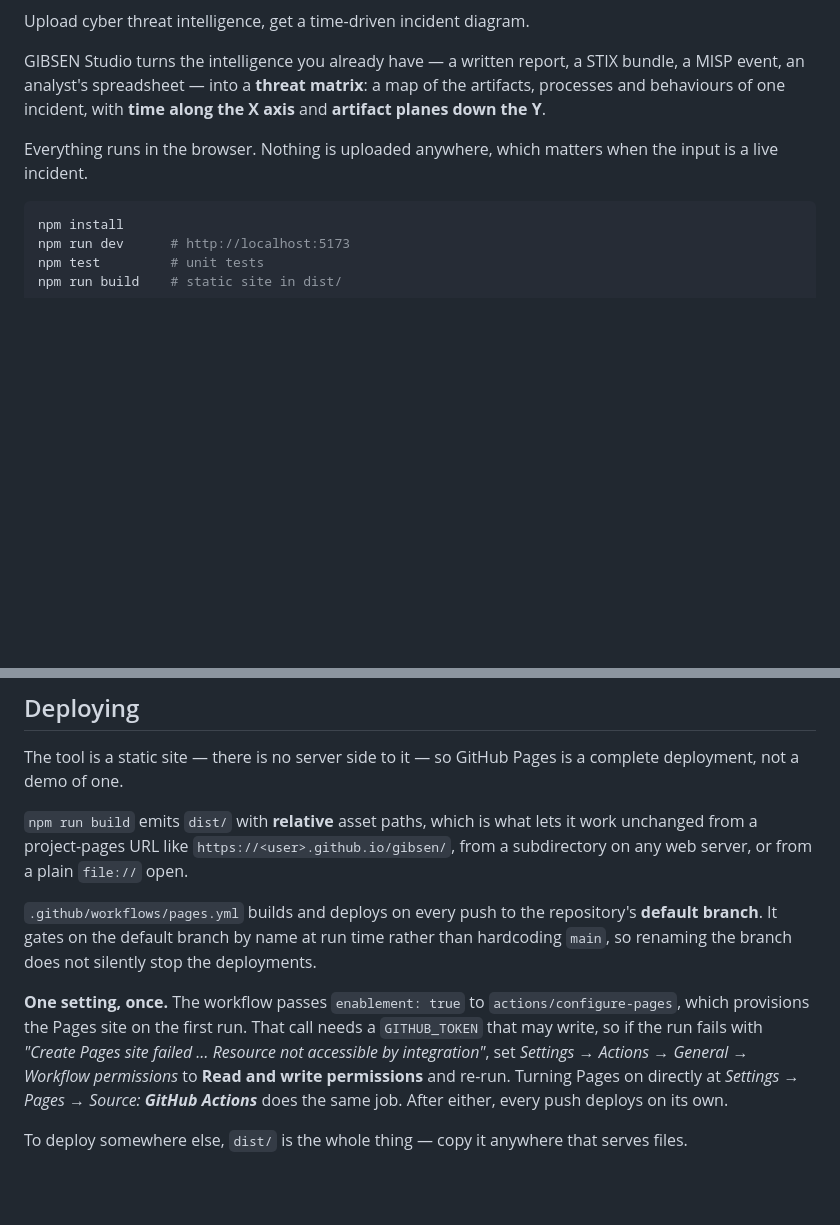
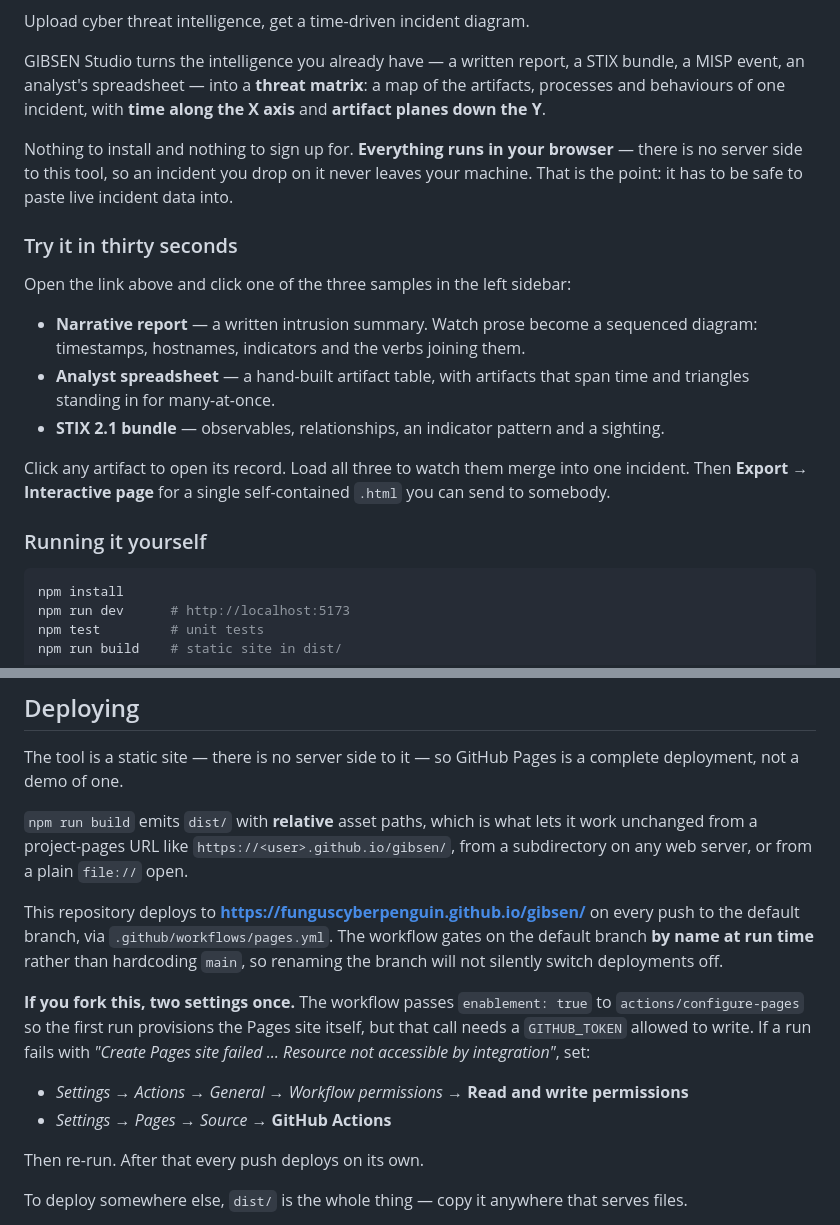
Before and after one commit to FUNGUScyberpenguin/gibsen, a Markdown page: README.md, 2 parts joined by grey strips. GitHub-like rendering; blank space fills up the shorter version.

Commit message:
Lead the README with the live site
The tool is deployed now, so the first thing the README should do is hand
somebody the link rather than a build command.

- Live URL and a CI badge at the top.
- A "try it in thirty seconds" section: the three samples, what each one
  demonstrates, and the interactive export as the payoff. Somebody arriving
  from the link should not have to read the model section to find the button.
- Build instructions moved below that, under their own heading, since running
  it locally is now the less common path.
- Deploying rewritten for where things actually stand: this repository is
  already live and deploys on every push. The workflow-permission and Pages
  settings are kept, but reframed as what a fork needs rather than as
  outstanding work.

````diff
--- a/README.md
+++ b/README.md
@@ -7,8 +11,27 @@ bundle, a MISP event, an analyst's spreadsheet — into a **threat matrix**: a m
 of the artifacts, processes and behaviours of one incident, with **time along
 the X axis** and **artifact planes down the Y**.
 
-Everything runs in the browser. Nothing is uploaded anywhere, which matters when
-the input is a live incident.
+Nothing to install and nothing to sign up for. **Everything runs in your
+browser** — there is no server side to this tool, so an incident you drop on it
+never leaves your machine. That is the point: it has to be safe to paste live
+incident data into.
+
+### Try it in thirty seconds
+
+Open the link above and click one of the three samples in the left sidebar:
+
+- **Narrative report** — a written intrusion summary. Watch prose become a
+  sequenced diagram: timestamps, hostnames, indicators and the verbs joining them.
+- **Analyst spreadsheet** — a hand-built artifact table, with artifacts that span
+  time and triangles standing in for many-at-once.
+- **STIX 2.1 bundle** — observables, relationships, an indicator pattern and a
+  sighting.
+
+Click any artifact to open its record. Load all three to watch them merge into
+one incident. Then **Export → Interactive page** for a single self-contained
+`.html` you can send to somebody.
+
+### Running it yourself
 
 ```bash
 npm install
@@ -326,19 +349,21 @@ it work unchanged from a project-pages URL like
 `https://<user>.github.io/gibsen/`, from a subdirectory on any web server, or
 from a plain `file://` open.
 
-`.github/workflows/pages.yml` builds and deploys on every push to the
-repository's **default branch**. It gates on the default branch by name at run
-time rather than hardcoding `main`, so renaming the branch does not silently
-stop the deployments.
+This repository deploys to
+**<https://funguscyberpenguin.github.io/gibsen/>** on every push to the default
+branch, via `.github/workflows/pages.yml`. The workflow gates on the default
+branch **by name at run time** rather than hardcoding `main`, so renaming the
+branch will not silently switch deployments off.
 
-**One setting, once.** The workflow passes `enablement: true` to
-`actions/configure-pages`, which provisions the Pages site on the first run.
-That call needs a `GITHUB_TOKEN` that may write, so if the run fails with
-*"Create Pages site failed … Resource not accessible by integration"*, set
-*Settings → Actions → General → Workflow permissions* to **Read and write
-permissions** and re-run. Turning Pages on directly at *Settings → Pages →
-Source: **GitHub Actions*** does the same job. After either, every push deploys
-on its own.
+**If you fork this, two settings once.** The workflow passes `enablement: true`
+to `actions/configure-pages` so the first run provisions the Pages site itself,
+but that call needs a `GITHUB_TOKEN` allowed to write. If a run fails with
+*"Create Pages site failed … Resource not accessible by integration"*, set:
+
+- *Settings → Actions → General → Workflow permissions* → **Read and write permissions**
+- *Settings → Pages → Source* → **GitHub Actions**
+
+Then re-run. After that every push deploys on its own.
 
 To deploy somewhere else, `dist/` is the whole thing — copy it anywhere that
 serves files.
````
Also changed, not shown: other parts of README.md (+4 -0 lines).
